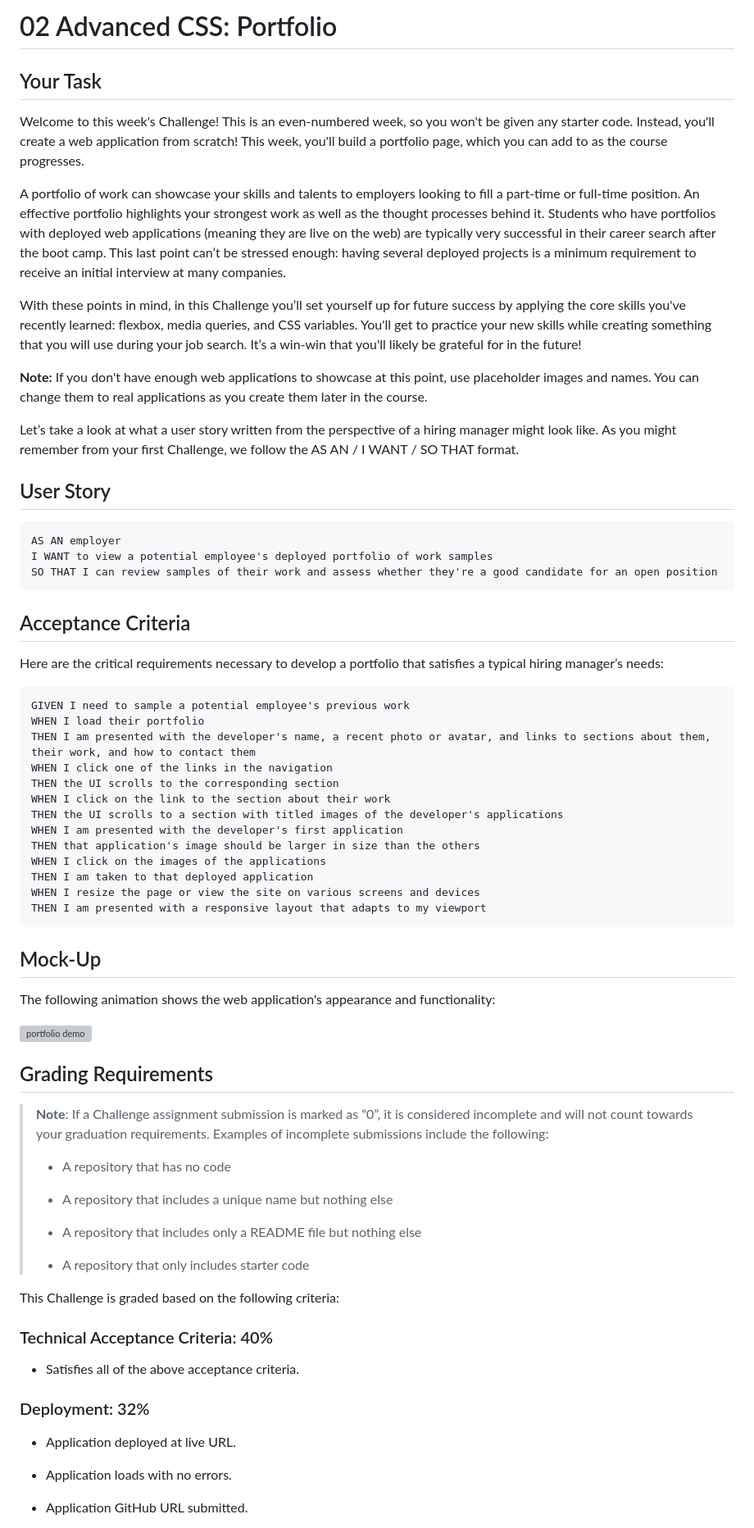
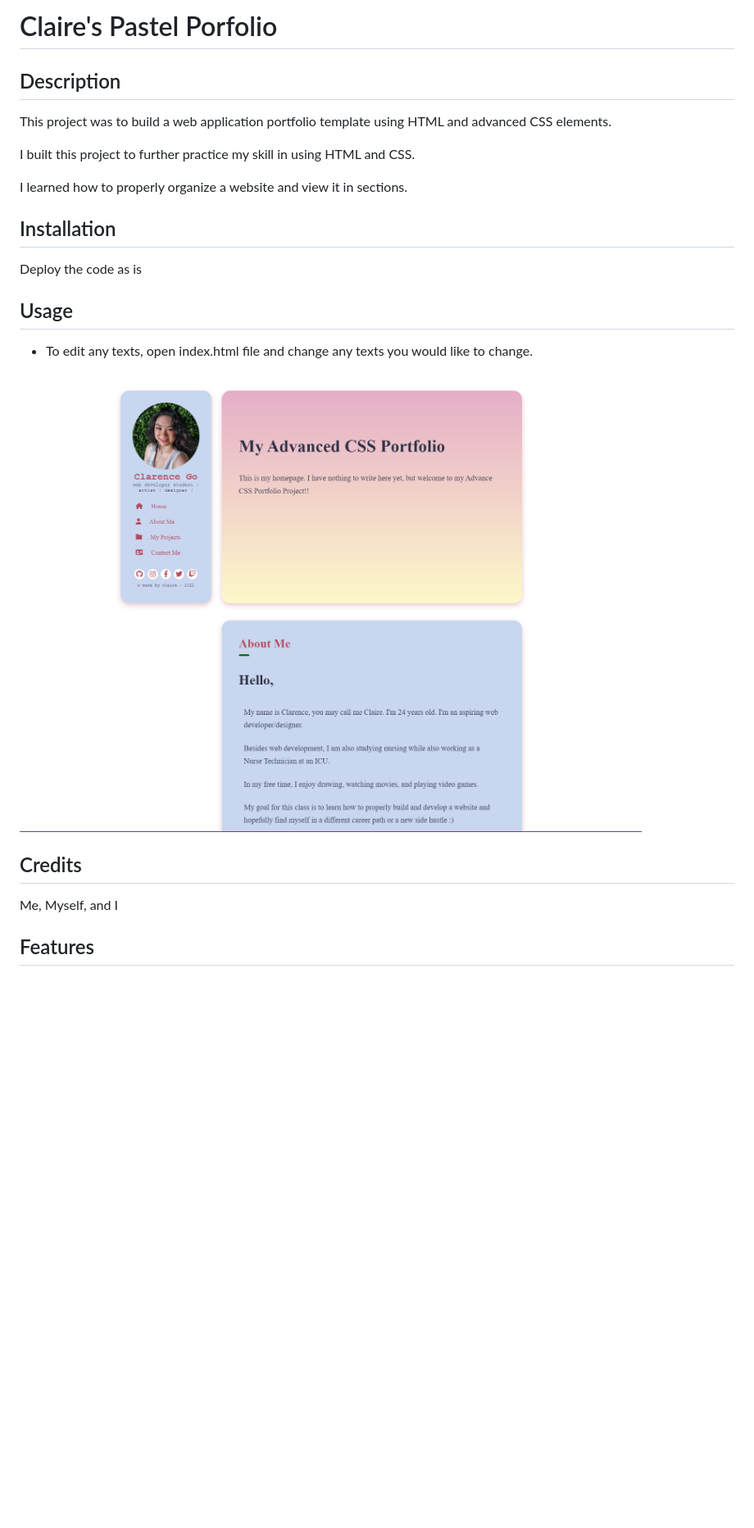
Before and after one commit to cmariego97/1.2-Challenge-Advanced-CSS-Portfolio, a Markdown page: README.md, the part around the change printed below. Shown: that part at 82% size. Drawn GitHub-style; pictures changed too: assets/images/pastel-portfolio.png (added); blank space fills up the shorter version; grey boxes are pictures that could not be loaded.

````diff
--- a/README.md
+++ b/README.md
@@ -1,78 +1,27 @@
-# 02 Advanced CSS: Portfolio
+# Claire's Pastel Porfolio
 
-## Your Task
+## Description
 
-Welcome to this week's Challenge! This is an even-numbered week, so you won't be given any starter code. Instead, you'll create a web application from scratch! This week, you'll build a portfolio page, which you can add to as the course progresses.
+This project was to build a web application portfolio template using HTML and advanced CSS elements.
 
-A portfolio of work can showcase your skills and talents to employers looking to fill a part-time or full-time position. An effective portfolio highlights your strongest work as well as the thought processes behind it. Students who have portfolios with deployed web applications (meaning they are live on the web) are typically very successful in their career search after the boot camp. This last point can’t be stressed enough: having several deployed projects is a minimum requirement to receive an initial interview at many companies.
+I built this project to further practice my skill in using HTML and CSS.
 
-With these points in mind, in this Challenge you’ll set yourself up for future success by applying the core skills you've recently learned: flexbox, media queries, and CSS variables. You'll get to practice your new skills while creating something that you will use during your job search. It’s a win-win that you'll likely be grateful for in the future!
-
-**Note:** If you don't have enough web applications to showcase at this point, use placeholder images and names. You can change them to real applications as you create them later in the course.
-
-Let’s take a look at what a user story written from the perspective of a hiring manager might look like. As you might remember from your first Challenge, we follow the AS AN / I WANT / SO THAT format.
+I learned how to properly organize a website and view it in sections.
 
 
-## User Story
+## Installation
 
-```
-AS AN employer
-I WANT to view a potential employee's deployed portfolio of work samples
-SO THAT I can review samples of their work and assess whether they're a good candidate for an open position
-```
+Deploy the code as is
 
+## Usage
 
-## Acceptance Criteria
+- To edit any texts, open index.html file and change any texts you would like to change.
 
-Here are the critical requirements necessary to develop a portfolio that satisfies a typical hiring manager’s needs:
+![portfolio design preview](assets/images/pastel-portfolio.png)
 
-```
-GIVEN I need to sample a potential employee's previous work
-WHEN I load their portfolio
-THEN I am presented with the developer's name, a recent photo or avatar, and links to sections about them, their work, and how to contact them
-WHEN I click one of the links in the navigation
-THEN the UI scrolls to the corresponding section
-WHEN I click on the link to the section about their work
-THEN the UI scrolls to a section with titled images of the developer's applications
-WHEN I am presented with the developer's first application
-THEN that application's image should be larger in size than the others
-WHEN I click on the images of the applications
-THEN I am taken to that deployed application
-WHEN I resize the page or view the site on various screens and devices
-THEN I am presented with a responsive layout that adapts to my viewport
-```
+## Credits
 
+Me, Myself, and I
 
-## Mock-Up
+## Features
 
-The following animation shows the web application's appearance and functionality:
-
-![portfolio demo](./Assets/02-advanced-css-homework-demo.gif)
-
-
-## Grading Requirements
-
-> **Note**: If a Challenge assignment submission is marked as “0”, it is considered incomplete and will not count towards your graduation requirements. Examples of incomplete submissions include the following:
->
-> * A repository that has no code
->
-> * A repository that includes a unique name but nothing else
->
-> * A repository that includes only a README file but nothing else
->
-> * A repository that only includes starter code
-
-This Challenge is graded based on the following criteria:
-
-### Technical Acceptance Criteria: 40%
-
-* Satisfies all of the above acceptance criteria.
-
-### Deployment: 32%
-
-* Application deployed at live URL.
-
-* Application loads with no errors.
-
-* Application GitHub URL submitted.
-
````
Also changed, not shown: other parts of README.md (+2 -28 lines).
